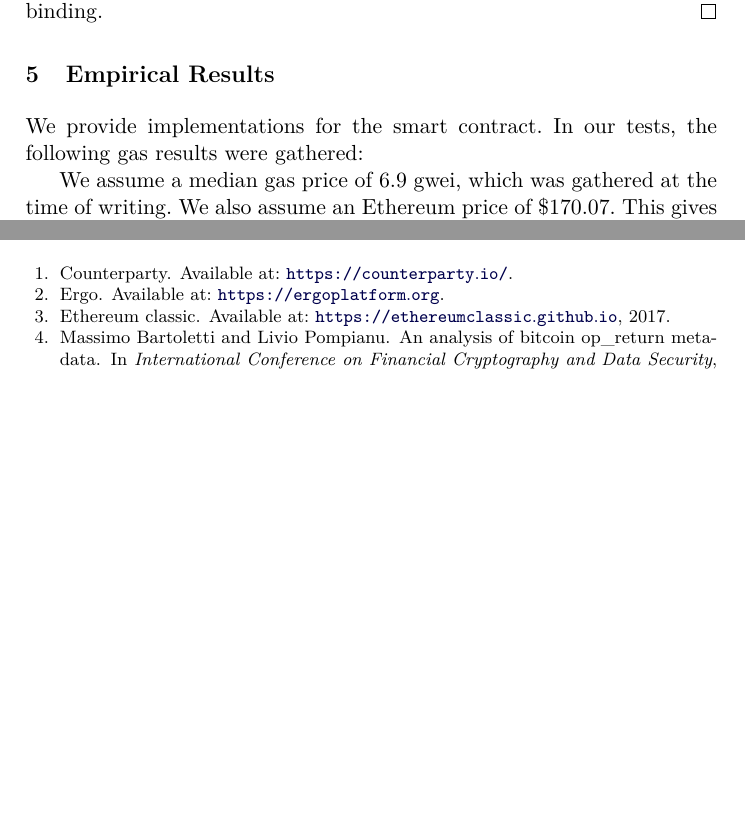
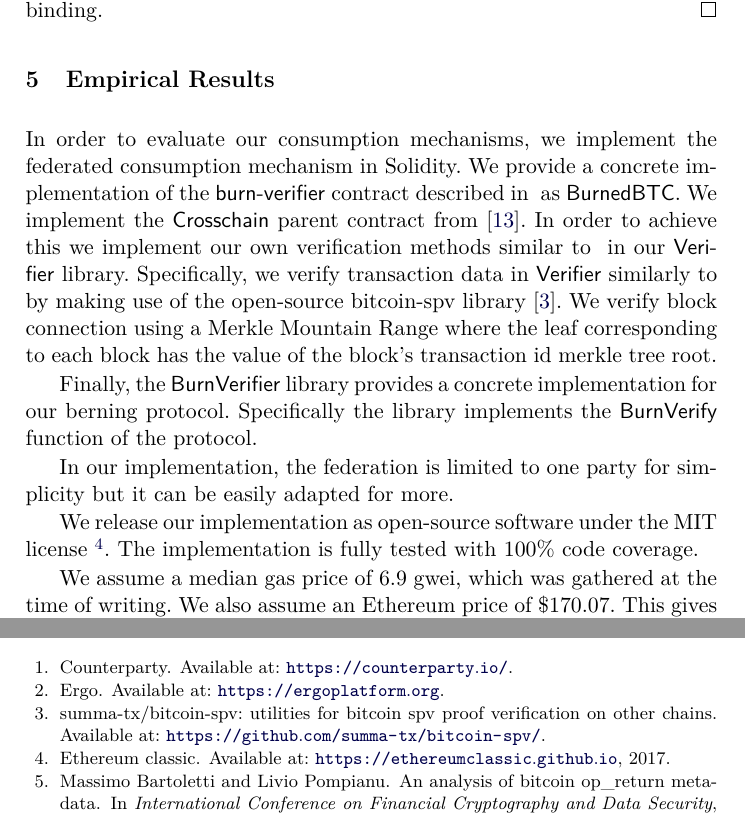
Before and after one commit to decrypto-org/burn-paper, a LaTeX paper (burn.tex, which reads empirical-results.tex): two parts of pages 10 and 11 of 12 before the commit and two parts of pages 10 and 12 of 13 after it, joined at a grey line, cut so that both start at the same text, the shorter picture padded with empty space. Compiled offline with pdfLaTeX.

Commit message:
More words about our implementation

```diff
--- a/empirical-results.tex
+++ b/empirical-results.tex
@@ -1,6 +1,16 @@
 \section{Empirical Results}
 
-We provide implementations for the smart contract. In our tests, the following gas results were gathered:
+\newcommand{\rref}[1]{}
+
+In order to evaluate our consumption mechanisms, we implement the federated consumption mechanism in Solidity. We provide a concrete implementation of the \textsf{burn-verifier} contract described in \rref{alg.burn-verifier} as \textsf{BurnedBTC}. We implement the \textsf{Crosschain} parent contract from \cite{pow-sidechains}. In order to achieve this we implement our own verification methods similar to \rref{alg.verify-event-federation} in our \textsf{Verifier} library. Specifically, we verify transaction data in \textsf{Verifier} similarly to \rref{alg.verify-tx} by making use of the open-source bitcoin-spv library \cite{bitcoin-spv-library}. We verify block connection using a Merkle Mountain Range where the leaf corresponding to each block has the value of the block's transaction id merkle tree root.
+
+Finally, the \textsf{BurnVerifier} library provides a concrete implementation for our berning protocol. Specifically the library implements the \textsf{BurnVerify} function of the protocol.
+
+In our implementation, the federation is limited to one party for simplicity but it can be easily adapted for more.
+
+We release our implementation as open-source software under the MIT license
+\footnote{\url{https://github.com/decrypto-org/burn-paper/tree/master/experiment}}.
+The implementation is fully tested with 100\% code coverage.
 
 We assume a median gas price of 6.9 gwei, which was gathered at the time of writing. We also assume an Ethereum price of \$170.07. This gives us a gas price of $\$1.173483 * 10^{-6}$.
 
```
Also changed, not shown: pubs.bib (+7 -0 lines).
